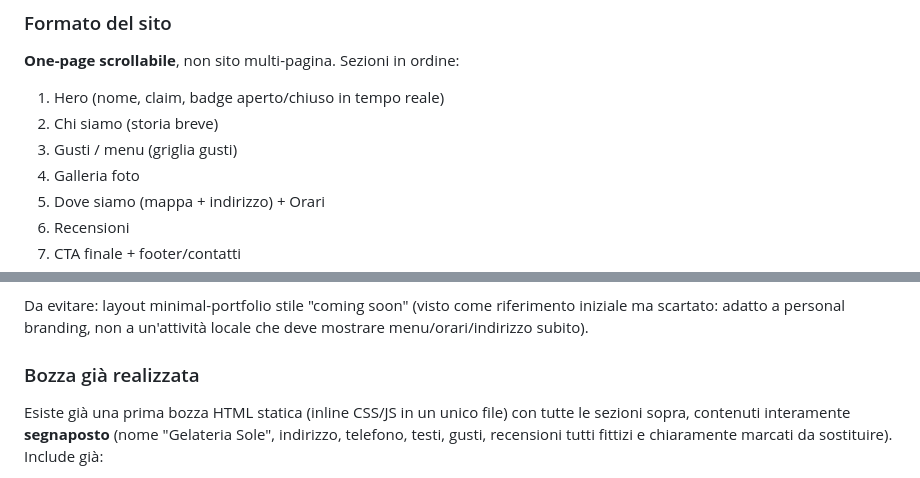
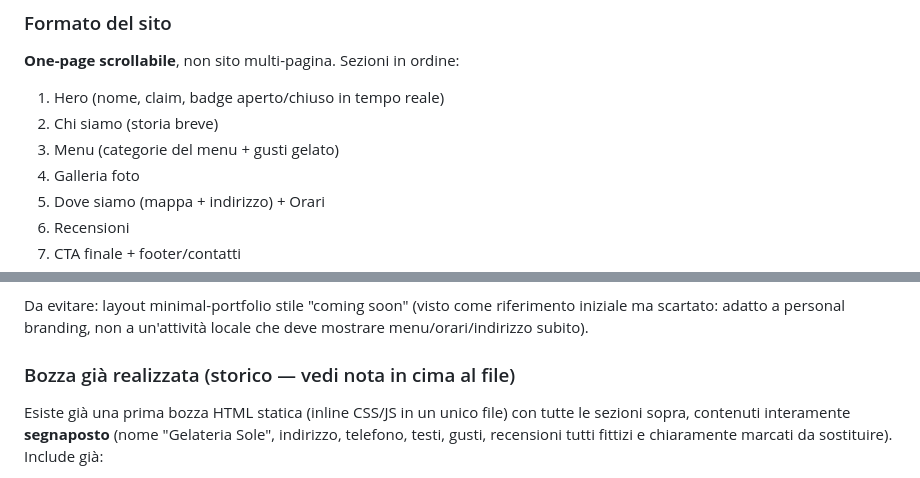
Before and after one commit to rico-py/Oikos_Platform, a Markdown page: PROJECT.md, 2 parts joined by grey strips. Drawn GitHub-style.

```diff
--- a/PROJECT.md
+++ b/PROJECT.md
@@ -17,7 +19,7 @@ Progetto realizzato in due persone via repo Git condivisa.
 **One-page scrollabile**, non sito multi-pagina. Sezioni in ordine:
 1. Hero (nome, claim, badge aperto/chiuso in tempo reale)
 2. Chi siamo (storia breve)
-3. Gusti / menu (griglia gusti)
+3. Menu (categorie del menu + gusti gelato)
 4. Galleria foto
 5. Dove siamo (mappa + indirizzo) + Orari
 6. Recensioni
@@ -51,7 +53,7 @@ Elemento distintivo ("firma" del design): divisori a forma di goccia/onda tra le
 
 Da evitare: layout minimal-portfolio stile "coming soon" (visto come riferimento iniziale ma scartato: adatto a personal branding, non a un'attività locale che deve mostrare menu/orari/indirizzo subito).
 
-### Bozza già realizzata
+### Bozza già realizzata (storico — vedi nota in cima al file)
 Esiste già una prima bozza HTML statica (inline CSS/JS in un unico file) con tutte le sezioni sopra, contenuti interamente **segnaposto** (nome "Gelateria Sole", indirizzo, telefono, testi, gusti, recensioni tutti fittizi e chiaramente marcati da sostituire). Include già:
 - Dati strutturati `schema.org/IceCreamShop` nel `<head>` (da compilare con dati reali)
 - Badge orario aperto/chiuso funzionante via JS
```
Also changed, not shown: other parts of PROJECT.md (+20 -19 lines), README.md (+1 -1 lines), ROADMAP.md (+2 -1 lines).
